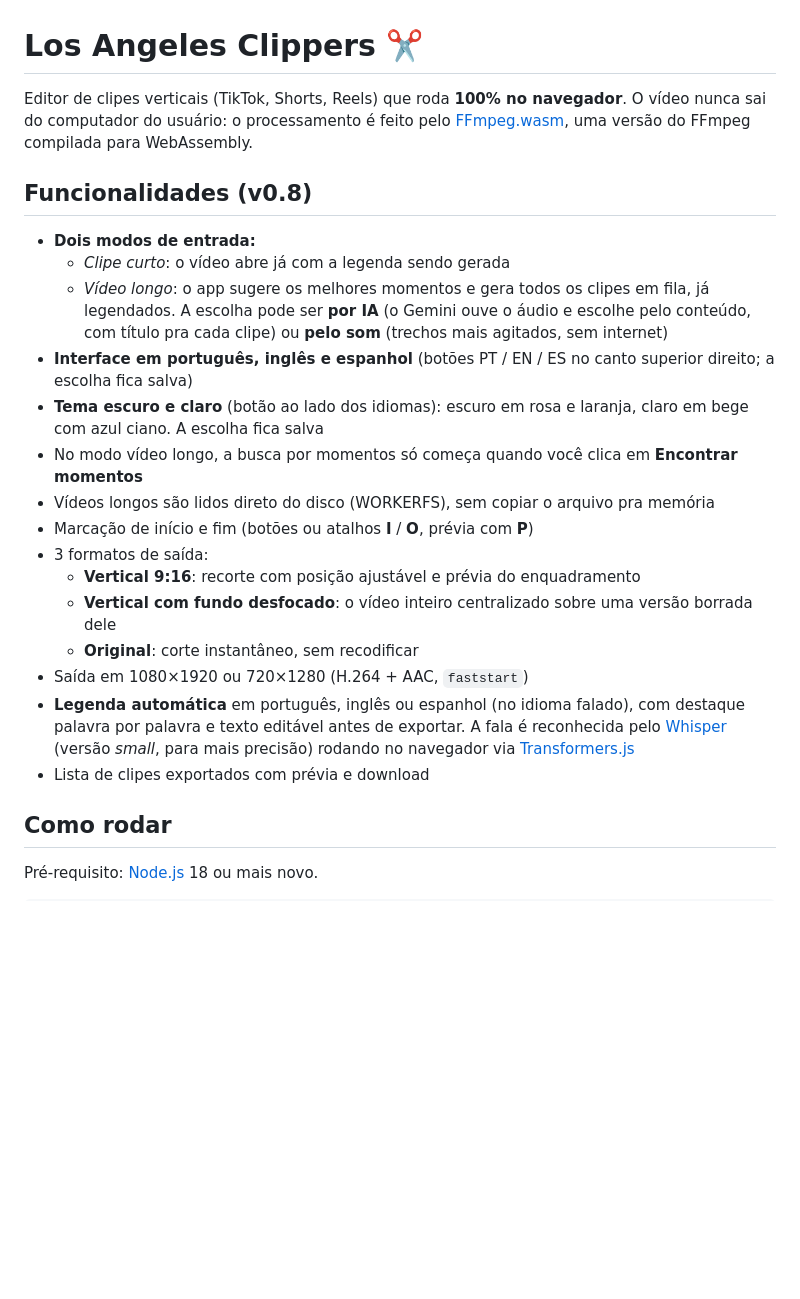
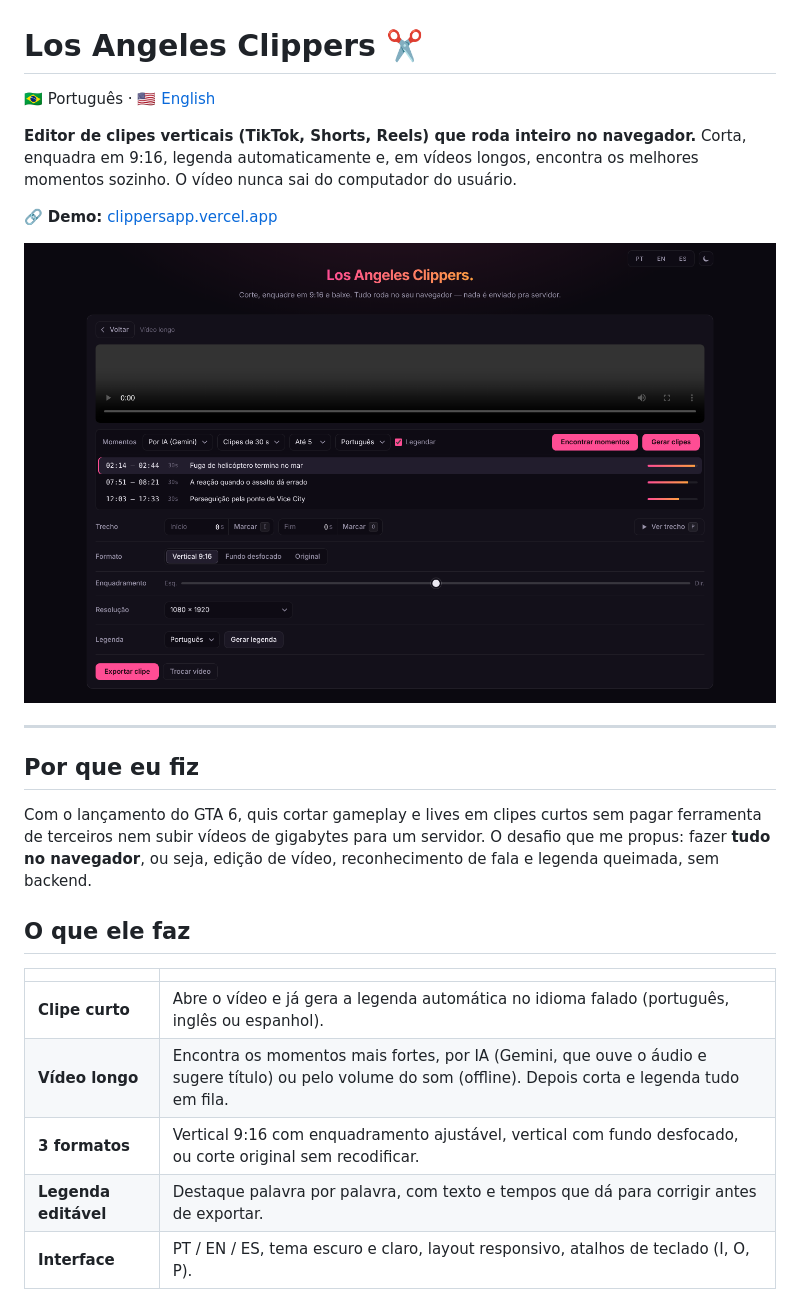
Before and after one commit to cardinalipedro/ClippingApp, a Markdown page: README.md, the part around one of its changes. Rendered like a GitHub page; pictures changed too: docs/editor.png (added); blank space fills up the shorter version.

Commit message:
README de portfólio com prints e desafios técnicos

```diff
--- a/README.md
+++ b/README.md
@@ -1,27 +1,29 @@
 # Los Angeles Clippers ✂️
 
-Editor de clipes verticais (TikTok, Shorts, Reels) que roda **100% no navegador**.
-O vídeo nunca sai do computador do usuário: o processamento é feito pelo
-[FFmpeg.wasm](https://github.com/ffmpegwasm/ffmpeg.wasm), uma versão do FFmpeg compilada para WebAssembly.
+🇧🇷 Português · [🇺🇸 English](README.en.md)
 
-## Funcionalidades (v0.8)
+**Editor de clipes verticais (TikTok, Shorts, Reels) que roda inteiro no navegador.**
+Corta, enquadra em 9:16, legenda automaticamente e, em vídeos longos, encontra os melhores momentos sozinho.
+O vídeo nunca sai do computador do usuário.
 
-- **Dois modos de entrada:**
-  - *Clipe curto*: o vídeo abre já com a legenda sendo gerada
-  - *Vídeo longo*: o app sugere os melhores momentos e gera todos os clipes em fila, já legendados. A escolha pode ser **por IA** (o Gemini ouve o áudio e escolhe pelo conteúdo, com título pra cada clipe) ou **pelo som** (trechos mais agitados, sem internet)
-- **Interface em português, inglês e espanhol** (botões PT / EN / ES no canto superior direito; a escolha fica salva)
-- **Tema escuro e claro** (botão ao lado dos idiomas): escuro em rosa e laranja, claro em bege com azul ciano. A escolha fica salva
-- No modo vídeo longo, a busca por momentos só começa quando você clica em **Encontrar momentos**
-- Vídeos longos são lidos direto do disco (WORKERFS), sem copiar o arquivo pra memória
-- Marcação de início e fim (botões ou atalhos **I** / **O**, prévia com **P**)
-- 3 formatos de saída:
-  - **Vertical 9:16**: recorte com posição ajustável e prévia do enquadramento
-  - **Vertical com fundo desfocado**: o vídeo inteiro centralizado sobre uma versão borrada dele
-  - **Original**: corte instantâneo, sem recodificar
-- Saída em 1080×1920 ou 720×1280 (H.264 + AAC, `faststart`)
-- **Legenda automática** em português, inglês ou espanhol (no idioma falado), com destaque palavra por palavra e texto editável antes de exportar. A fala é reconhecida pelo [Whisper](https://github.com/openai/whisper) (versão *small*, para mais precisão) rodando no navegador via [Transformers.js](https://huggingface.co/docs/transformers.js)
-- Lista de clipes exportados com prévia e download
+🔗 **Demo:** [clippersapp.vercel.app](https://clippersapp.vercel.app/)
 
-## Como rodar
+![Tela do editor com momentos encontrados pela IA](docs/editor.png)
 
-Pré-requisito: [Node.js](https://nodejs.org) 18 ou mais novo.
+---
+
+## Por que eu fiz
+
+Com o lançamento do GTA 6, quis cortar gameplay e lives em clipes curtos sem pagar ferramenta de terceiros nem subir vídeos de gigabytes para um servidor.
+O desafio que me propus: fazer **tudo no navegador**, ou seja, edição de vídeo, reconhecimento de fala e legenda queimada, sem backend.
+
+## O que ele faz
+
+| | |
+|---|---|
+| **Clipe curto** | Abre o vídeo e já gera a legenda automática no idioma falado (português, inglês ou espanhol). |
+| **Vídeo longo** | Encontra os momentos mais fortes, por IA (Gemini, que ouve o áudio e sugere título) ou pelo volume do som (offline). Depois corta e legenda tudo em fila. |
+| **3 formatos** | Vertical 9:16 com enquadramento ajustável, vertical com fundo desfocado, ou corte original sem recodificar. |
+| **Legenda editável** | Destaque palavra por palavra, com texto e tempos que dá para corrigir antes de exportar. |
+| **Interface** | PT / EN / ES, tema escuro e claro, layout responsivo, atalhos de teclado (I, O, P). |
+
```
Also changed, not shown: other parts of README.md (+55 -31 lines), README.en.md (added, +100 -0 lines), docs/celular.png (added), docs/inicio.png (added), docs/tema-claro.png (added).
